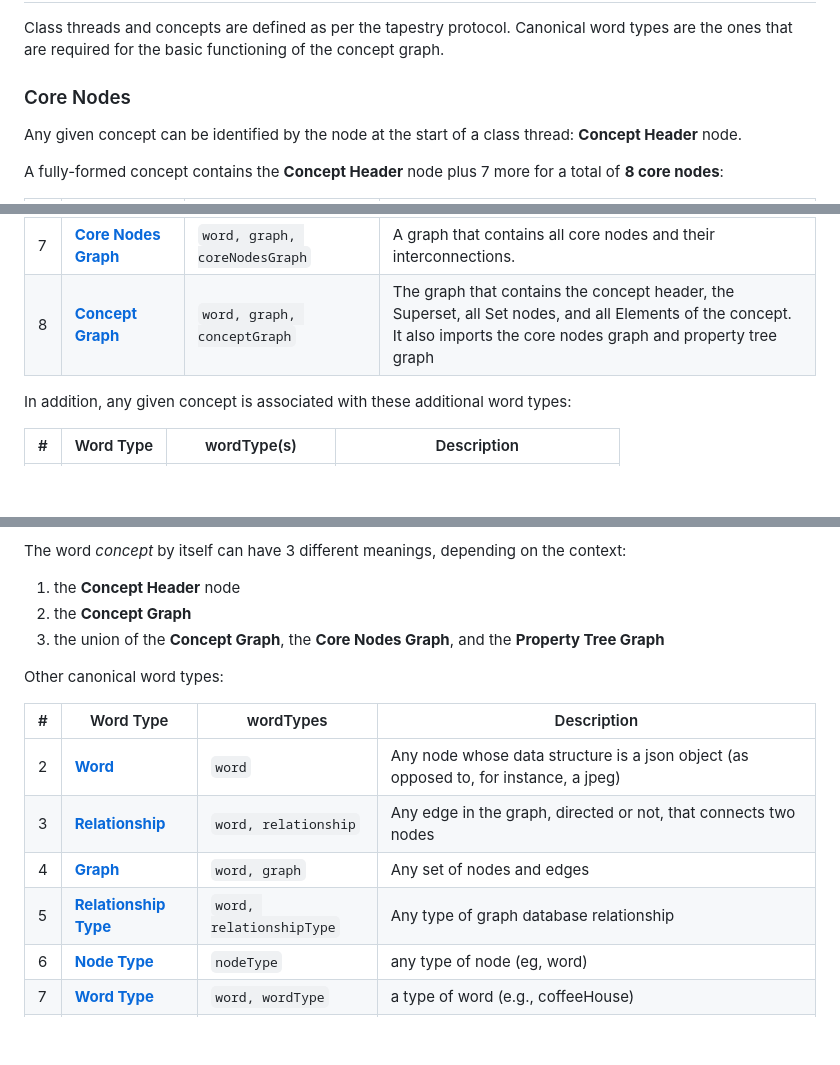
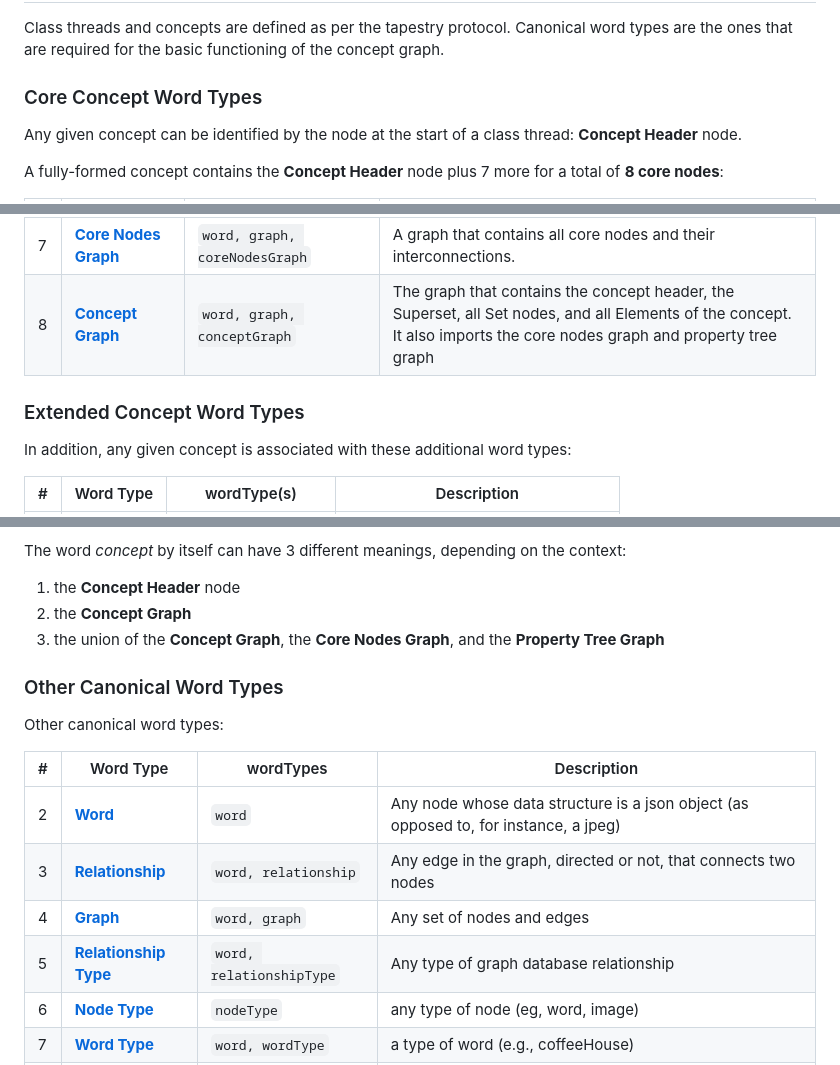
Before and after one commit to nous-clawds4/tapestry-cli, a Markdown page: docs/node-types/README.md, 3 parts joined by grey strips. Drawn GitHub-style; blank space fills up the shorter version.

```diff
--- a/docs/node-types/README.md
+++ b/docs/node-types/README.md
@@ -21,7 +21,7 @@ The `word.wordTypes` array declares which sections are present. By convention, t
 
 Class threads and concepts are defined as per the tapestry protocol. Canonical word types are the ones that are required for the basic functioning of the concept graph.
 
-### Core Nodes
+### Core Concept Word Types
 
 Any given concept can be identified by the node at the start of a class thread: **Concept Header** node.
 
@@ -38,6 +38,8 @@ A fully-formed concept contains the **Concept Header** node plus 7 more for a to
 | 7 | [**Core Nodes Graph**](./core-nodes-graph.md) | `word, graph, coreNodesGraph` | A graph that contains all core nodes and their interconnections. |
 | 8 | [**Concept Graph**](./concept-graph.md) | `word, graph, conceptGraph` | The graph that contains the concept header, the Superset, all Set nodes, and all Elements of the concept. It also imports the core nodes graph and property tree graph |
 
+### Extended Concept Word Types
+
 In addition, any given concept is associated with these additional word types:
 
 | # | Word Type | wordType(s) | Description |
@@ -53,6 +55,8 @@ The word *concept* by itself can have 3 different meanings, depending on the con
 2. the **Concept Graph**
 3. the union of the **Concept Graph**, the **Core Nodes Graph**, and the **Property Tree Graph**
 
+### Other Canonical Word Types
+
 Other canonical word types:
 
 | # | Word Type | wordTypes | Description |
@@ -61,7 +65,7 @@ Other canonical word types:
 | 3 | [**Relationship**](./relationship.md) | `word, relationship` | Any edge in the graph, directed or not, that connects two nodes |
 | 4 | [**Graph**](./graph.md) | `word, graph` | Any set of nodes and edges |
 | 5 | [**Relationship Type**](./relationship-type.md) | `word, relationshipType` | Any type of graph database relationship |
-| 6 | [**Node Type**](./node-type.md) | `nodeType` | any type of node (eg, word) |
+| 6 | [**Node Type**](./node-type.md) | `nodeType` | any type of node (eg, word, image) |
 | 7 | [**Word Type**](./word-type.md) | `word, wordType` | a type of word (e.g., coffeeHouse) |
 | 8 | [**Tapestry**](./tapestry.md) | `word, graph, tapestry` | a graph that validates against the tapestry rules of normalization; the union of many individual concept graphs |
 
```
